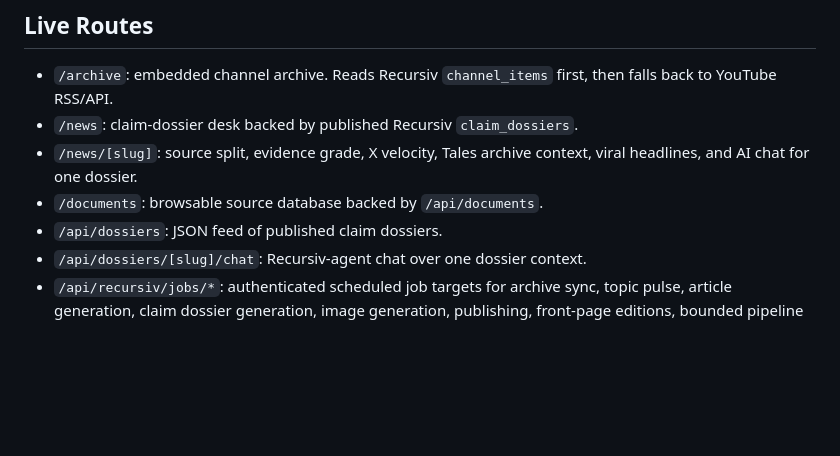
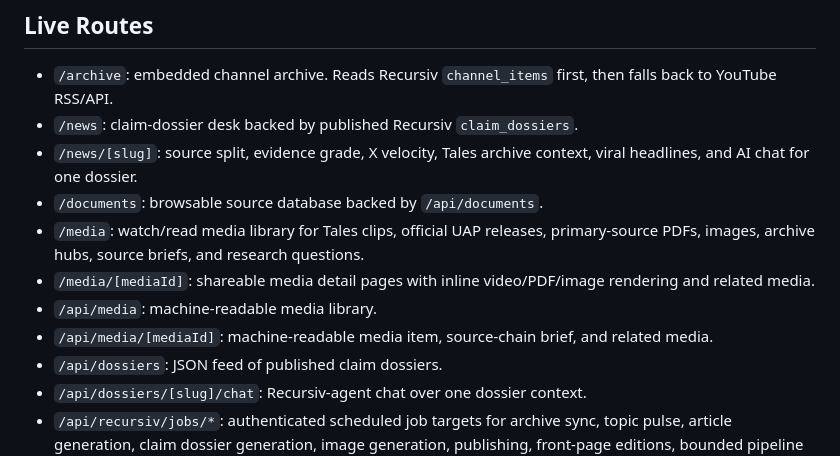
Before and after one commit to ottman/inverted-world, a Markdown page: docs/CONTENT_SYSTEM.md, the part around the change. Rendered like a GitHub page; blank space fills up the shorter version.

```diff
--- a/docs/CONTENT_SYSTEM.md
+++ b/docs/CONTENT_SYSTEM.md
@@ -39,6 +39,10 @@ Server-side Recursiv calls use `RECURSIV_SERVER_API_KEY`. Local proof may use a
 - `/news`: claim-dossier desk backed by published Recursiv `claim_dossiers`.
 - `/news/[slug]`: source split, evidence grade, X velocity, Tales archive context, viral headlines, and AI chat for one dossier.
 - `/documents`: browsable source database backed by `/api/documents`.
+- `/media`: watch/read media library for Tales clips, official UAP releases, primary-source PDFs, images, archive hubs, source briefs, and research questions.
+- `/media/[mediaId]`: shareable media detail pages with inline video/PDF/image rendering and related media.
+- `/api/media`: machine-readable media library.
+- `/api/media/[mediaId]`: machine-readable media item, source-chain brief, and related media.
 - `/api/dossiers`: JSON feed of published claim dossiers.
 - `/api/dossiers/[slug]/chat`: Recursiv-agent chat over one dossier context.
 - `/api/recursiv/jobs/*`: authenticated scheduled job targets for archive sync, topic pulse, article generation, claim dossier generation, image generation, publishing, front-page editions, bounded pipeline refresh, and pipeline maintenance.
```
Also changed, not shown: docs/ARCHITECTURE.md (+8 -4 lines), docs/CUSTOM_DOMAIN_CUTOVER.md (+13 -2 lines).
